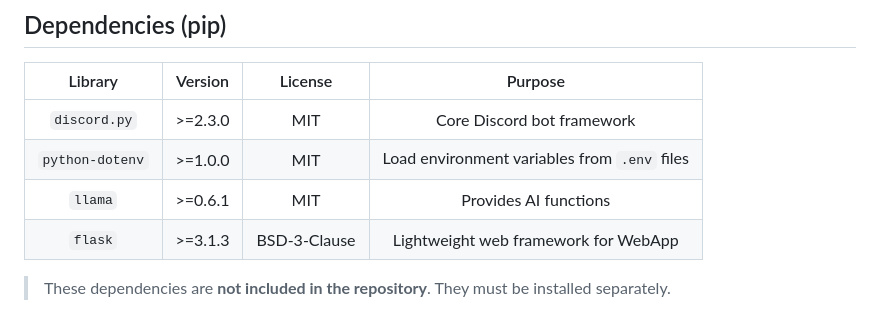
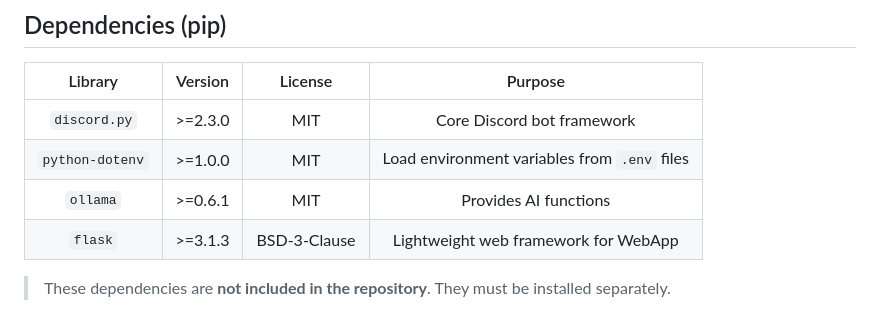
Before and after one commit to mattsva/open_bot, a Markdown page: README.md, the part around the change. Rendered like a GitHub page.

Commit message:
README change from 'llama' to 'ollama' caus i forgot the o

```diff
--- a/README.md
+++ b/README.md
@@ -27,7 +27,7 @@ Version `v0.0.0.-e8.u3` (development build). The `v0.0.0` prefix reflects the ba
 | :-----------------------: | :-----: | :-------------------------------------: | :------------------------------------------: |
 |        `discord.py`       | >=2.3.0 |                   MIT                   |          Core Discord bot framework          |
 |      `python-dotenv`      | >=1.0.0 |                   MIT                   | Load environment variables from `.env` files |
-|          `llama`          | >=0.6.1 |                   MIT                   |             Provides AI functions            |
+|         `ollama`          | >=0.6.1 |                   MIT                   |             Provides AI functions            |
 |          `flask`          | >=3.1.3 |              BSD-3-Clause               |     Lightweight web framework for WebApp     |
 
 > These dependencies are **not included in the repository**. They must be installed separately.
```
